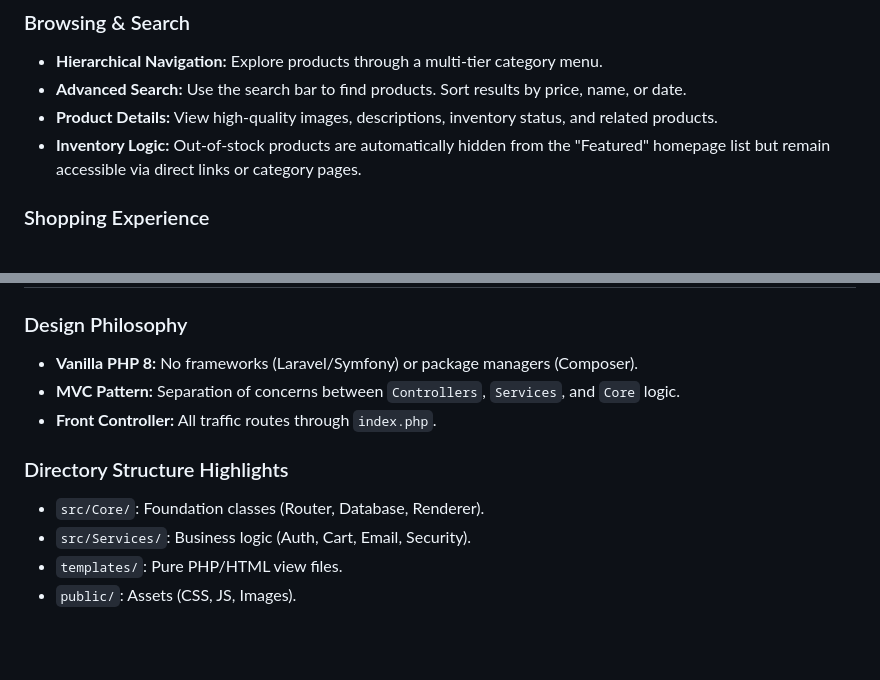
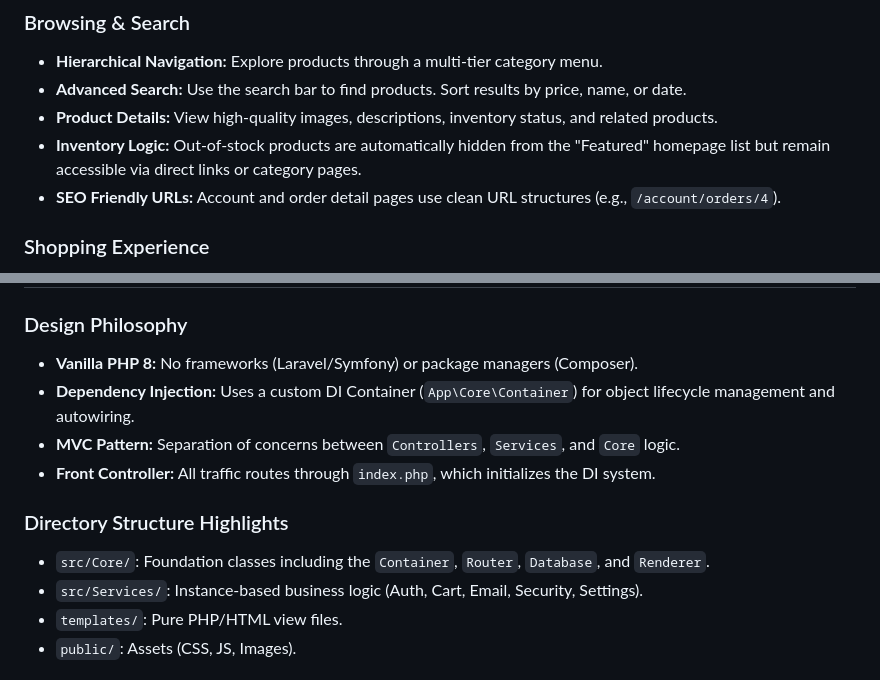
Before and after one commit to andyfraser/shop-demo, a Markdown page: USER_MANUAL.md, 2 parts joined by grey strips. GitHub-like rendering; blank space fills up the shorter version.

```diff
--- a/USER_MANUAL.md
+++ b/USER_MANUAL.md
@@ -54,6 +54,7 @@ Welcome to **Demoshop**, a lightweight, high-performance e-commerce demonstratio
 *   **Advanced Search:** Use the search bar to find products. Sort results by price, name, or date.
 *   **Product Details:** View high-quality images, descriptions, inventory status, and related products.
 *   **Inventory Logic:** Out-of-stock products are automatically hidden from the "Featured" homepage list but remain accessible via direct links or category pages.
+*   **SEO Friendly URLs:** Account and order detail pages use clean URL structures (e.g., `/account/orders/4`).
 
 ### Shopping Experience
 *   **Dynamic Cart:** Add, update, or remove items without page reloads using the AJAX-powered cart.
@@ -109,12 +110,13 @@ Demoshop stores its core settings in the database, manageable via **Admin > Sett
 
 ### Design Philosophy
 *   **Vanilla PHP 8:** No frameworks (Laravel/Symfony) or package managers (Composer).
+*   **Dependency Injection:** Uses a custom DI Container (`App\Core\Container`) for object lifecycle management and autowiring.
 *   **MVC Pattern:** Separation of concerns between `Controllers`, `Services`, and `Core` logic.
-*   **Front Controller:** All traffic routes through `index.php`.
+*   **Front Controller:** All traffic routes through `index.php`, which initializes the DI system.
 
 ### Directory Structure Highlights
-*   `src/Core/`: Foundation classes (Router, Database, Renderer).
-*   `src/Services/`: Business logic (Auth, Cart, Email, Security).
+*   `src/Core/`: Foundation classes including the `Container`, `Router`, `Database`, and `Renderer`.
+*   `src/Services/`: Instance-based business logic (Auth, Cart, Email, Security, Settings).
 *   `templates/`: Pure PHP/HTML view files.
 *   `public/`: Assets (CSS, JS, Images).
 
```
Also changed, not shown: README.md (+14 -11 lines).
